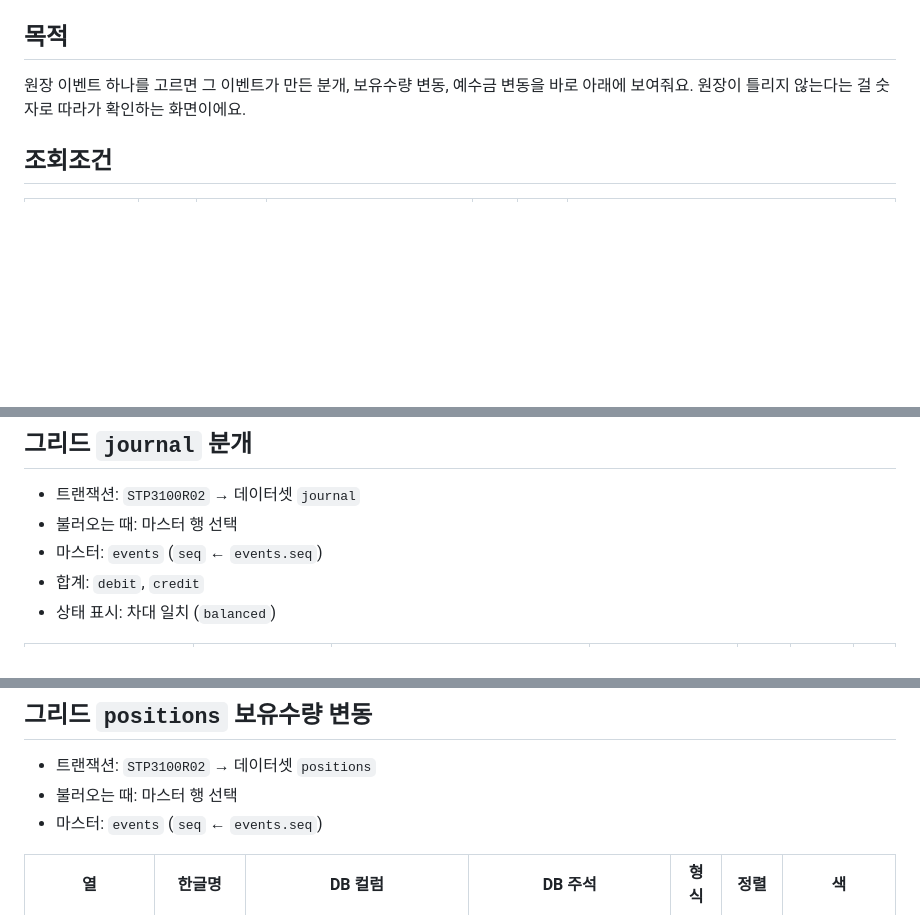
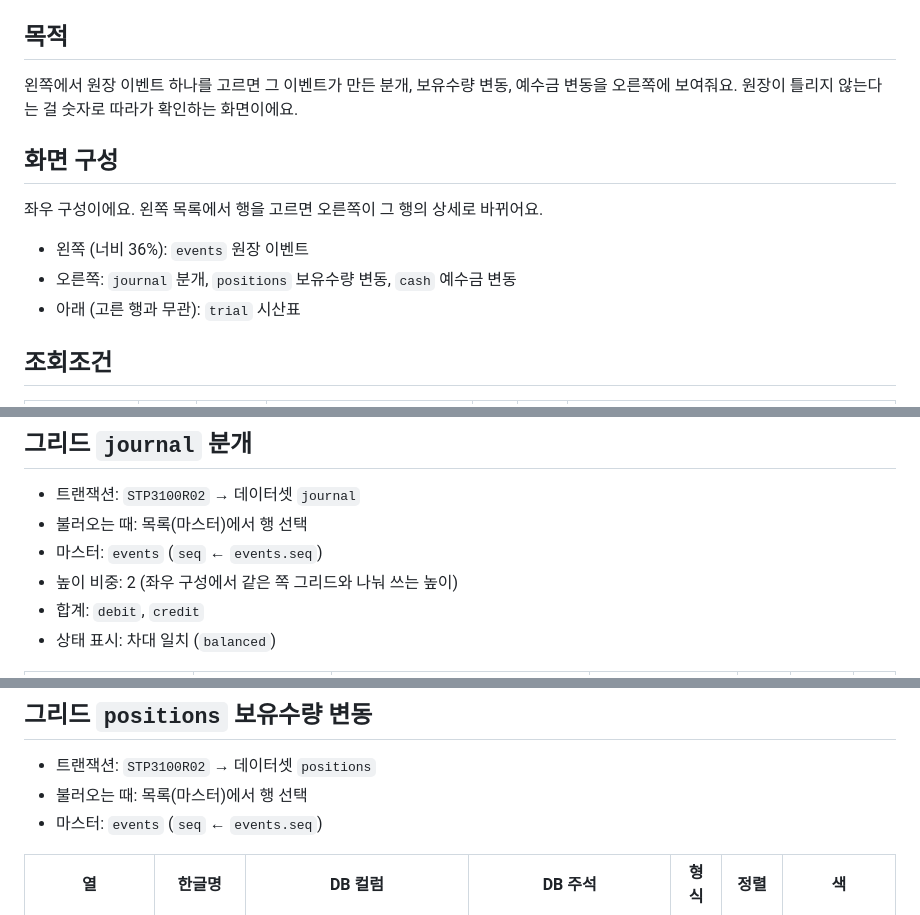
Before and after one commit to refeel2714/MiniSTP, a Markdown page: docs/screens/STP-3100.md, 3 parts joined by grey strips. Rendered like a GitHub page; blank space fills up the shorter version.

```diff
--- a/docs/screens/STP-3100.md
+++ b/docs/screens/STP-3100.md
@@ -4,7 +4,15 @@
 
 ## 목적
 
-원장 이벤트 하나를 고르면 그 이벤트가 만든 분개, 보유수량 변동, 예수금 변동을 바로 아래에 보여줘요. 원장이 틀리지 않는다는 걸 숫자로 따라가 확인하는 화면이에요.
+왼쪽에서 원장 이벤트 하나를 고르면 그 이벤트가 만든 분개, 보유수량 변동, 예수금 변동을 오른쪽에 보여줘요. 원장이 틀리지 않는다는 걸 숫자로 따라가 확인하는 화면이에요.
+
+## 화면 구성
+
+좌우 구성이에요. 왼쪽 목록에서 행을 고르면 오른쪽이 그 행의 상세로 바뀌어요.
+
+- 왼쪽 (너비 36%): `events` 원장 이벤트
+- 오른쪽: `journal` 분개, `positions` 보유수량 변동, `cash` 예수금 변동
+- 아래 (고른 행과 무관): `trial` 시산표
 
 ## 조회조건
 
@@ -41,8 +49,9 @@
 ## 그리드 `journal` 분개
 
 - 트랜잭션: `STP3100R02` → 데이터셋 `journal`
-- 불러오는 때: 마스터 행 선택
+- 불러오는 때: 목록(마스터)에서 행 선택
 - 마스터: `events` (`seq` ← `events.seq`)
+- 높이 비중: 2 (좌우 구성에서 같은 쪽 그리드와 나눠 쓰는 높이)
 - 합계: `debit`, `credit`
 - 상태 표시: 차대 일치 (`balanced`)
 
@@ -61,7 +70,7 @@
 ## 그리드 `positions` 보유수량 변동
 
 - 트랜잭션: `STP3100R02` → 데이터셋 `positions`
-- 불러오는 때: 마스터 행 선택
+- 불러오는 때: 목록(마스터)에서 행 선택
 - 마스터: `events` (`seq` ← `events.seq`)
 
 | 열 | 한글명 | DB 컬럼 | DB 주석 | 형식 | 정렬 | 색 |
```
Also changed, not shown: other parts of docs/screens/STP-3100.md (+1 -1 lines), README.md (+1 -0 lines), docs/screens/STP-4100.md (+9 -2 lines), docs/screens/stp-3100.png, 7 other files.
